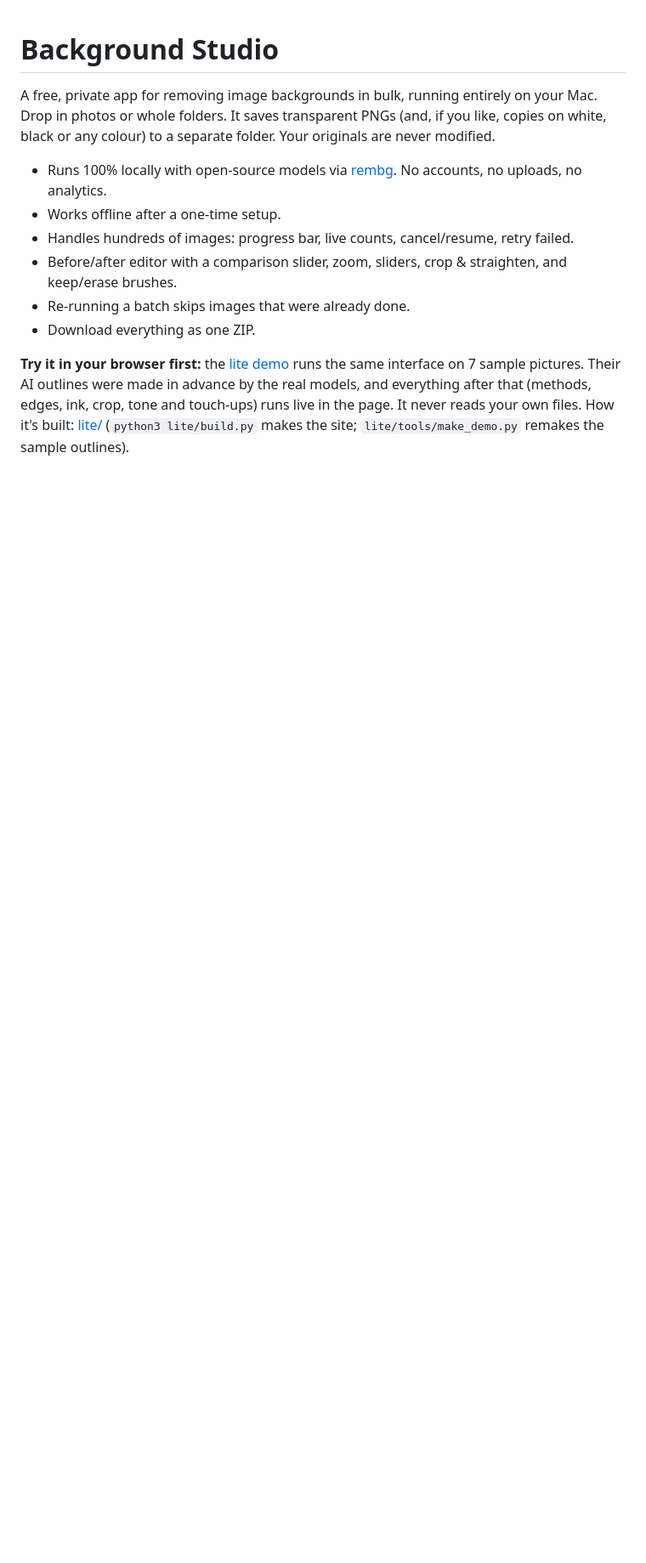
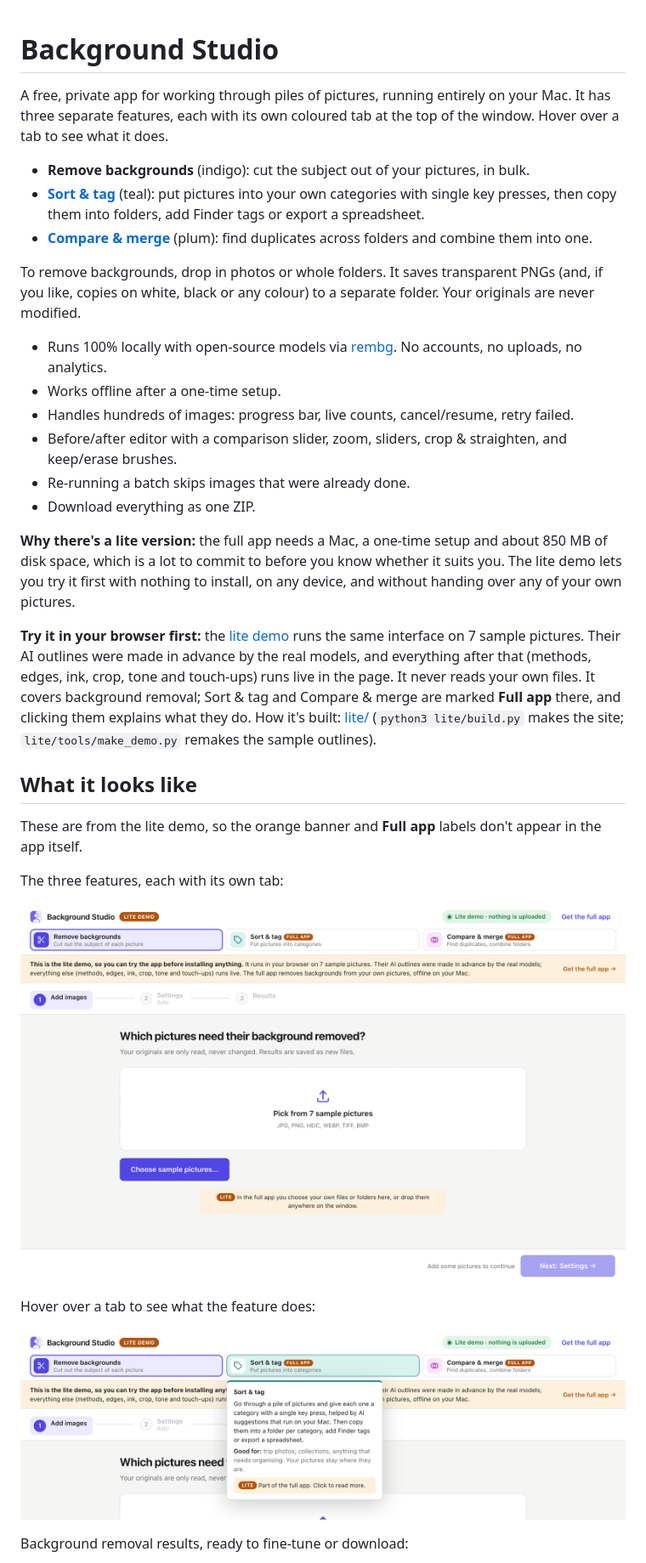
Before and after one commit to jkw2lo/background_studio, a Markdown page: README.md, the part around one of its changes. Shown at 85% size. Rendered like a GitHub page; pictures changed too: docs/screenshots/1-three-features.png (added), docs/screenshots/2-hover-description.png (added); blank space fills up the shorter version.

Commit message:
README: add screenshots and explain why there's a lite version
The README only described background removal and had no pictures. It now
introduces all three features, shows them with screenshots from the lite
demo, and fixes wording that assumed two tabs.

The README and the demo banner also say why the lite version exists: to
try the app before committing to the setup and download.

Co-Authored-By: Claude Opus 5.5 <noreply@anthropic.com>

```diff
--- a/README.md
+++ b/README.md
@@ -1,8 +1,16 @@
 # Background Studio
 
-A free, private app for removing image backgrounds in bulk, running entirely on your Mac.
-Drop in photos or whole folders. It saves transparent PNGs (and, if you like, copies on white, black
-or any colour) to a separate folder. Your originals are never modified.
+A free, private app for working through piles of pictures, running entirely on your Mac. It has three
+separate features, each with its own coloured tab at the top of the window. Hover over a tab to see
+what it does.
+
+* **Remove backgrounds** (indigo): cut the subject out of your pictures, in bulk.
+* **[Sort & tag](#sort--tag)** (teal): put pictures into your own categories with single key presses,
+  then copy them into folders, add Finder tags or export a spreadsheet.
+* **[Compare & merge](#compare--merge)** (plum): find duplicates across folders and combine them into one.
+
+To remove backgrounds, drop in photos or whole folders. It saves transparent PNGs (and, if you like,
+copies on white, black or any colour) to a separate folder. Your originals are never modified.
 
 * Runs 100% locally with open-source models via [rembg](https://github.com/danielgatis/rembg). No
   accounts, no uploads, no analytics.
@@ -12,8 +20,28 @@ or any colour) to a separate folder. Your originals are never modified.
 * Re-running a batch skips images that were already done.
 * Download everything as one ZIP.
 
+**Why there's a lite version:** the full app needs a Mac, a one-time setup and about 850 MB of disk
+space, which is a lot to commit to before you know whether it suits you. The lite demo lets you try it
+first with nothing to install, on any device, and without handing over any of your own pictures.
+
 **Try it in your browser first:** the [lite demo](https://jkw2lo.github.io/background_studio/) runs the
 same interface on 7 sample pictures. Their AI outlines were made in advance by the real models, and
 everything after that (methods, edges, ink, crop, tone and touch-ups) runs live in the page. It never
-reads your own files. How it's built: [lite/](lite/) (`python3 lite/build.py` makes the site;
+reads your own files. It covers background removal; Sort & tag and Compare & merge are marked
+**Full app** there, and clicking them explains what they do. How it's built: [lite/](lite/) (`python3 lite/build.py` makes the site;
 `lite/tools/make_demo.py` remakes the sample outlines).
+
+## What it looks like
+
+These are from the lite demo, so the orange banner and **Full app** labels don't appear in the app itself.
+
+The three features, each with its own tab:
+
+![The three feature tabs: Remove backgrounds, Sort & tag, and Compare & merge](docs/screenshots/1-three-features.png)
+
+Hover over a tab to see what the feature does:
+
+![The description that appears when hovering over the Sort & tag tab](docs/screenshots/2-hover-description.png)
+
+Background removal results, ready to fine-tune or download:
+
```
Also changed, not shown: other parts of README.md (+7 -2 lines), docs/screenshots/3-results.png (added), docs/screenshots/4-editor.png (added), 1 other file.
